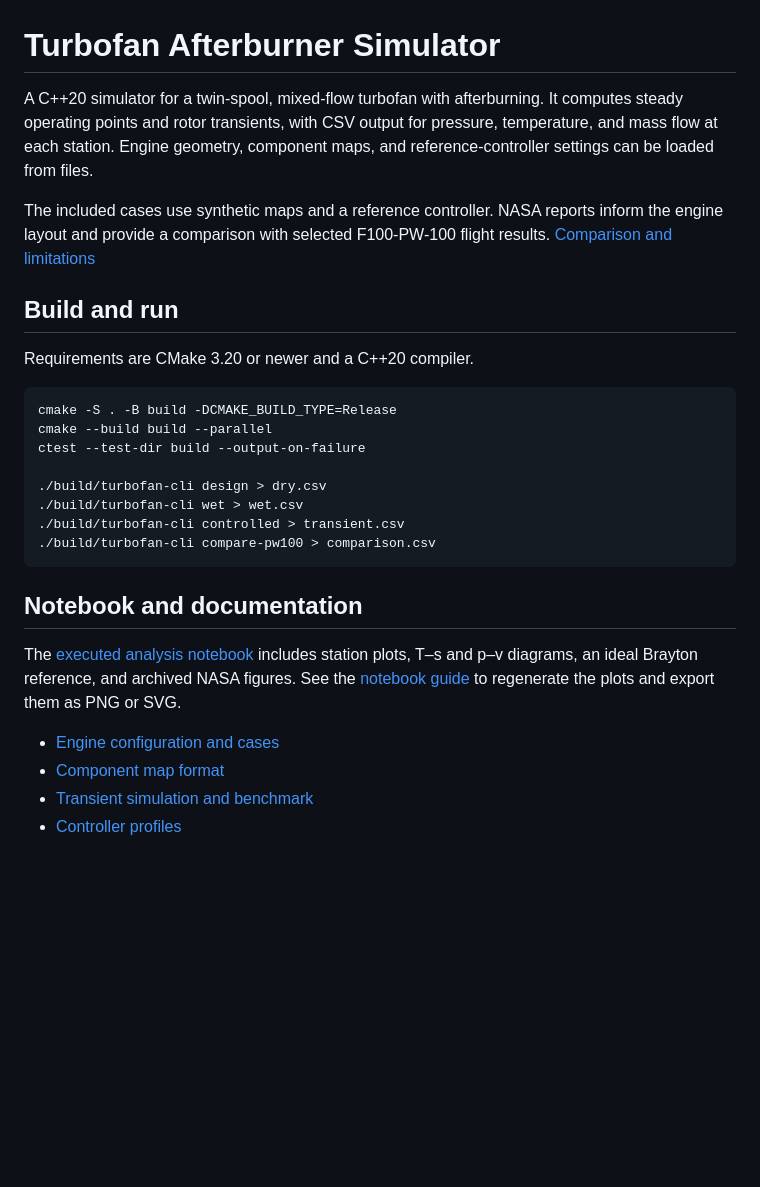
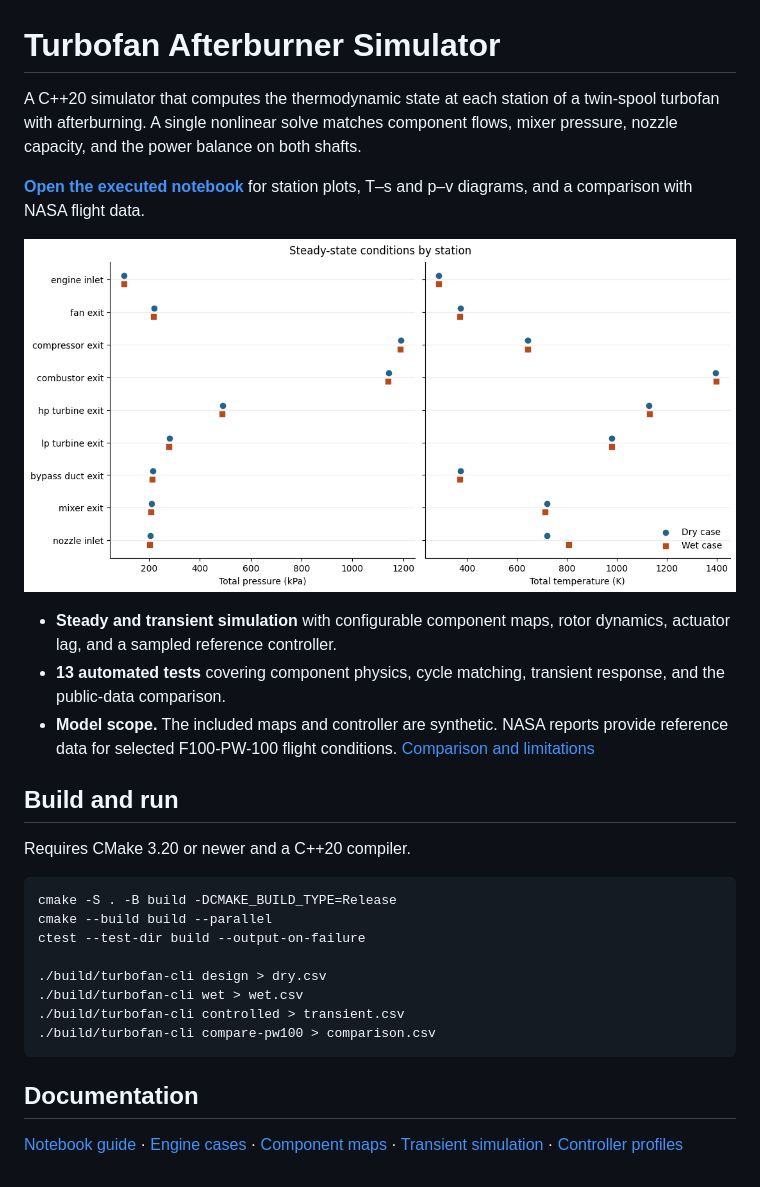
Before and after one commit to 0x3ef/afterburning-turbofan-cycle-sim, a Markdown page: README.md, the part around the change. Rendered like a GitHub page; pictures changed too: docs/figures/station-states.png (added); blank space fills up the shorter version.

Commit message:
Highlight engineering results in the project README

````diff
--- a/README.md
+++ b/README.md
@@ -1,12 +1,18 @@
 # Turbofan Afterburner Simulator
 
-A C++20 simulator for a twin-spool, mixed-flow turbofan with afterburning. It computes steady operating points and rotor transients, with CSV output for pressure, temperature, and mass flow at each station. Engine geometry, component maps, and reference-controller settings can be loaded from files.
+A C++20 simulator that computes the thermodynamic state at each station of a twin-spool turbofan with afterburning. A single nonlinear solve matches component flows, mixer pressure, nozzle capacity, and the power balance on both shafts.
 
-The included cases use synthetic maps and a reference controller. NASA reports inform the engine layout and provide a comparison with selected F100-PW-100 flight results. [Comparison and limitations](docs/pw100-public-comparison.md)
+**[Open the executed notebook](notebooks/turbofan_analysis.ipynb)** for station plots, T–s and p–v diagrams, and a comparison with NASA flight data.
+
+![Total pressure and temperature at nine stations for the synthetic dry and afterburning cases](docs/figures/station-states.png)
+
+- **Steady and transient simulation** with configurable component maps, rotor dynamics, actuator lag, and a sampled reference controller.
+- **13 automated tests** covering component physics, cycle matching, transient response, and the public-data comparison.
+- **Model scope.** The included maps and controller are synthetic. NASA reports provide reference data for selected F100-PW-100 flight conditions. [Comparison and limitations](docs/pw100-public-comparison.md)
 
 ## Build and run
 
-Requirements are CMake 3.20 or newer and a C++20 compiler.
+Requires CMake 3.20 or newer and a C++20 compiler.
 
 ```sh
 cmake -S . -B build -DCMAKE_BUILD_TYPE=Release
@@ -19,11 +25,6 @@ ctest --test-dir build --output-on-failure
 ./build/turbofan-cli compare-pw100 > comparison.csv
 ```
 
-## Notebook and documentation
+## Documentation
 
-The [executed analysis notebook](notebooks/turbofan_analysis.ipynb) includes station plots, T–s and p–v diagrams, an ideal Brayton reference, and archived NASA figures. See the [notebook guide](docs/notebook-analysis.md) to regenerate the plots and export them as PNG or SVG.
-
-- [Engine configuration and cases](docs/engine-cases.md)
-- [Component map format](docs/component-maps.md)
-- [Transient simulation and benchmark](docs/transient-simulation.md)
-- [Controller profiles](docs/control-profiles.md)
+[Notebook guide](docs/notebook-analysis.md) · [Engine cases](docs/engine-cases.md) · [Component maps](docs/component-maps.md) · [Transient simulation](docs/transient-simulation.md) · [Controller profiles](docs/control-profiles.md)
````
